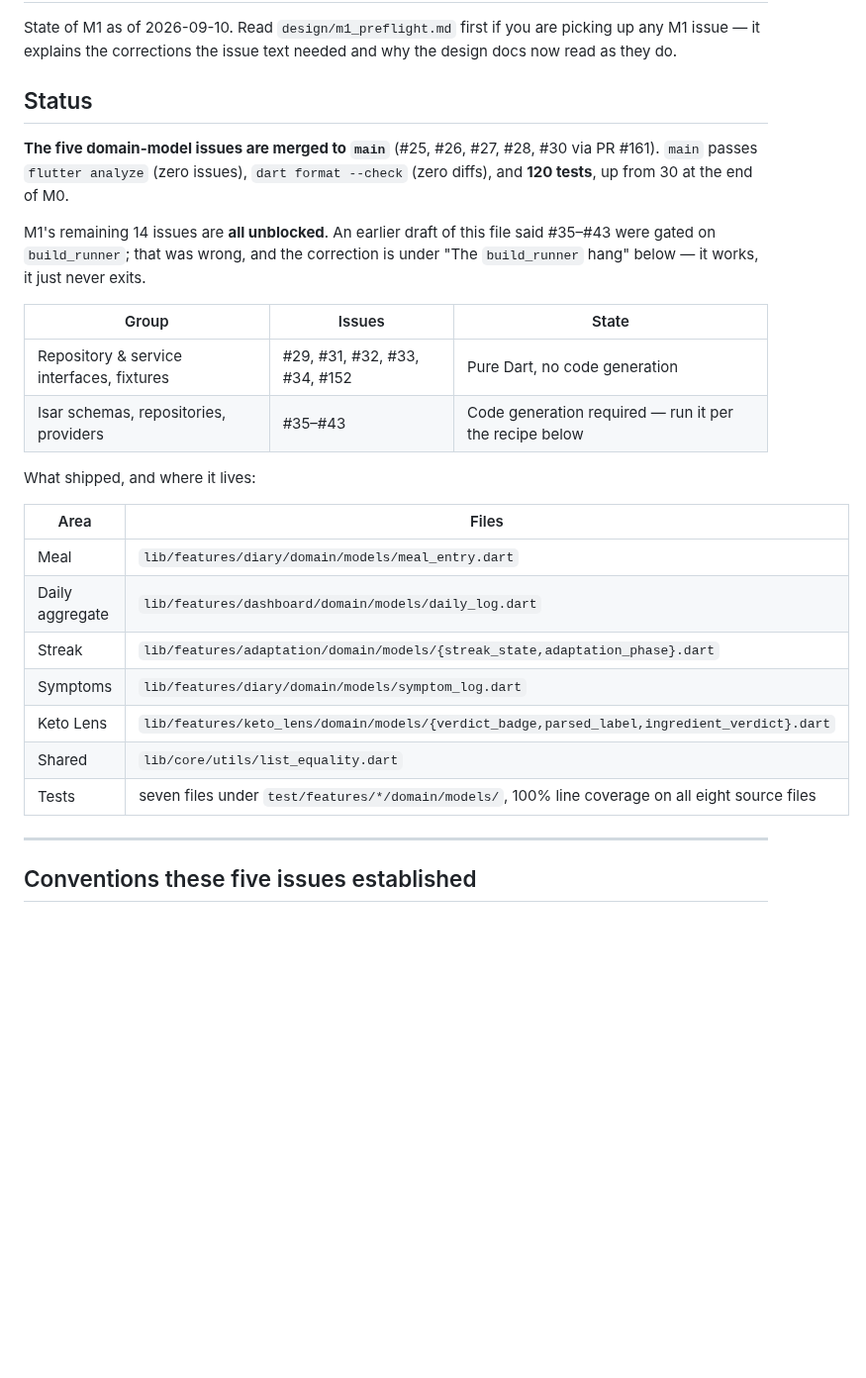
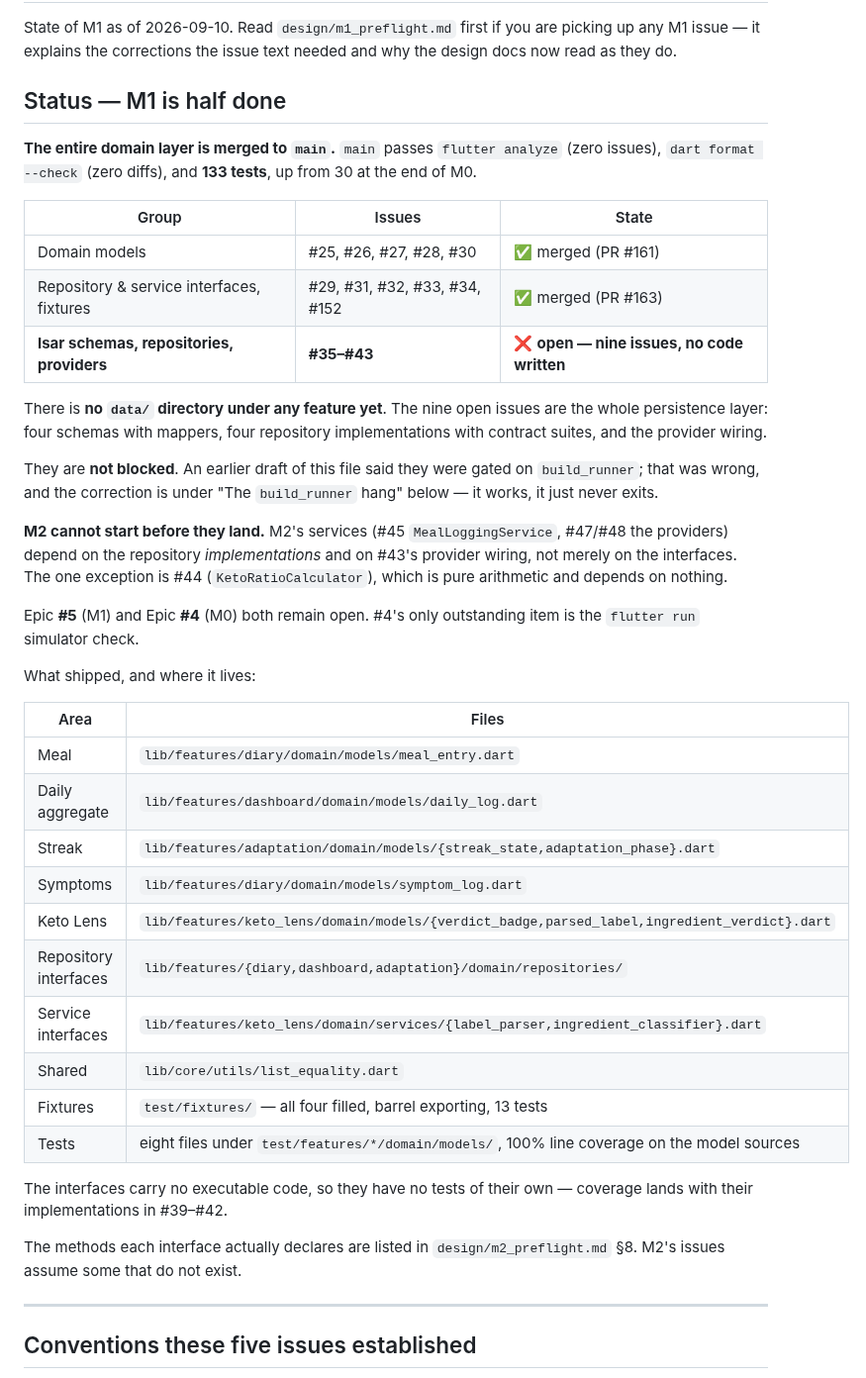
Before and after one commit to NoaMcDa/Fantastic, a Markdown page: design/m1_handoff.md, the part around one of its changes. Shown at 99% size. Rendered like a GitHub page; blank space fills up the shorter version.

```diff
--- a/design/m1_handoff.md
+++ b/design/m1_handoff.md
@@ -4,20 +4,33 @@ State of M1 as of 2026-09-10. Read `design/m1_preflight.md` first if you are
 picking up any M1 issue — it explains the corrections the issue text needed and
 why the design docs now read as they do.
 
-## Status
+## Status — M1 is half done
 
-**The five domain-model issues are merged to `main`** (#25, #26, #27, #28, #30
-via PR #161). `main` passes `flutter analyze` (zero issues), `dart format
---check` (zero diffs), and **120 tests**, up from 30 at the end of M0.
-
-M1's remaining 14 issues are **all unblocked**. An earlier draft of this file
-said #35–#43 were gated on `build_runner`; that was wrong, and the correction is
-under "The `build_runner` hang" below — it works, it just never exits.
+**The entire domain layer is merged to `main`.** `main` passes `flutter analyze`
+(zero issues), `dart format --check` (zero diffs), and **133 tests**, up from 30
+at the end of M0.
 
 | Group | Issues | State |
 |---|---|---|
-| Repository & service interfaces, fixtures | #29, #31, #32, #33, #34, #152 | Pure Dart, no code generation |
-| Isar schemas, repositories, providers | #35–#43 | Code generation required — run it per the recipe below |
+| Domain models | #25, #26, #27, #28, #30 | ✅ merged (PR #161) |
+| Repository & service interfaces, fixtures | #29, #31, #32, #33, #34, #152 | ✅ merged (PR #163) |
+| **Isar schemas, repositories, providers** | **#35–#43** | ❌ **open — nine issues, no code written** |
+
+There is **no `data/` directory under any feature yet**. The nine open issues
+are the whole persistence layer: four schemas with mappers, four repository
+implementations with contract suites, and the provider wiring.
+
+They are **not blocked**. An earlier draft of this file said they were gated on
+`build_runner`; that was wrong, and the correction is under "The `build_runner`
+hang" below — it works, it just never exits.
+
+**M2 cannot start before they land.** M2's services (#45 `MealLoggingService`,
+#47/#48 the providers) depend on the repository *implementations* and on #43's
+provider wiring, not merely on the interfaces. The one exception is #44
+(`KetoRatioCalculator`), which is pure arithmetic and depends on nothing.
+
+Epic **#5** (M1) and Epic **#4** (M0) both remain open. #4's only outstanding
+item is the `flutter run` simulator check.
 
 What shipped, and where it lives:
 
@@ -28,8 +41,17 @@ What shipped, and where it lives:
 | Streak | `lib/features/adaptation/domain/models/{streak_state,adaptation_phase}.dart` |
 | Symptoms | `lib/features/diary/domain/models/symptom_log.dart` |
 | Keto Lens | `lib/features/keto_lens/domain/models/{verdict_badge,parsed_label,ingredient_verdict}.dart` |
+| Repository interfaces | `lib/features/{diary,dashboard,adaptation}/domain/repositories/` |
+| Service interfaces | `lib/features/keto_lens/domain/services/{label_parser,ingredient_classifier}.dart` |
 | Shared | `lib/core/utils/list_equality.dart` |
-| Tests | seven files under `test/features/*/domain/models/`, 100% line coverage on all eight source files |
+| Fixtures | `test/fixtures/` — all four filled, barrel exporting, 13 tests |
+| Tests | eight files under `test/features/*/domain/models/`, 100% line coverage on the model sources |
+
+The interfaces carry no executable code, so they have no tests of their own —
+coverage lands with their implementations in #39–#42.
+
+The methods each interface actually declares are listed in
+`design/m2_preflight.md` §8. M2's issues assume some that do not exist.
 
 ---
 
```
Also changed, not shown: other parts of design/m1_handoff.md (+27 -19 lines), CLAUDE.md (+2 -1 lines), design/m2_preflight.md (added, +147 -0 lines).
